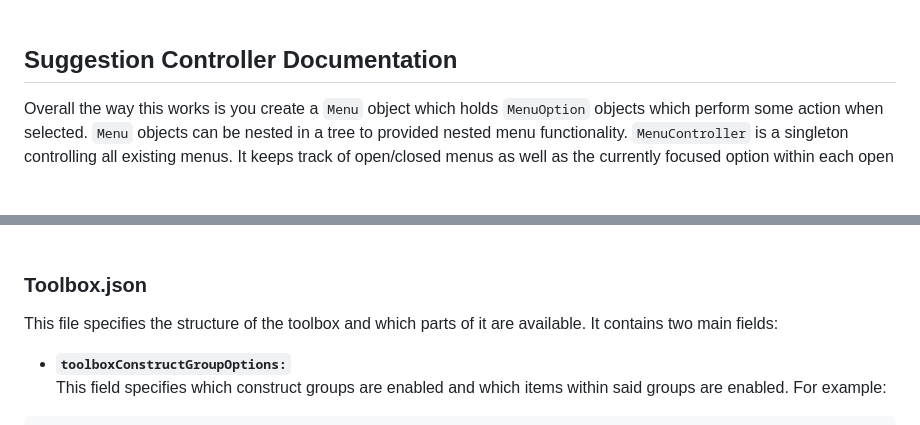
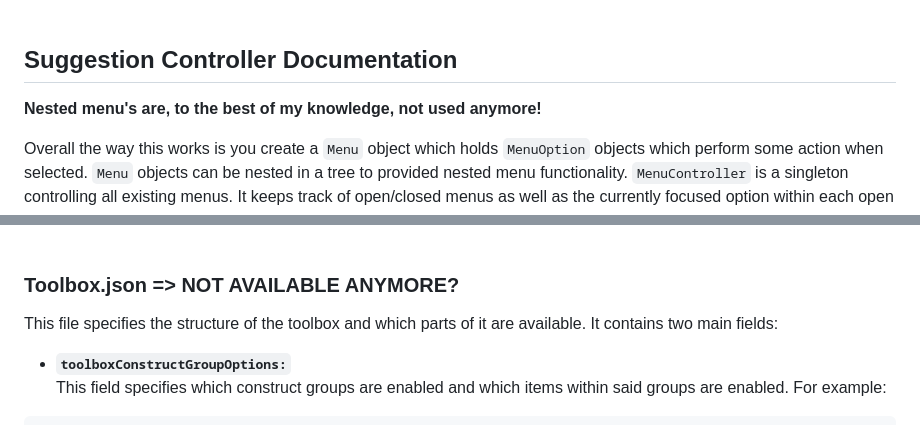
Before and after one commit to Arne-L/Web-based-structure-editor, a Markdown page: DOC.md, 2 parts joined by grey strips. Rendered like a GitHub page; blank space fills up the shorter version.

Commit message:
Small notes added to the docs

```diff
--- a/DOC.md
+++ b/DOC.md
@@ -44,6 +44,8 @@ This contains the old strings used for warning messages. Most of these are not u
 <br/>
 
 ## Suggestion Controller Documentation
+
+<b style="color: red;">Nested menu's are, to the best of my knowledge, not used anymore!</b>
 
 Overall the way this works is you create a `Menu` object which holds `MenuOption` objects which perform some action when selected. `Menu` objects can be nested in a tree to provided nested menu functionality. `MenuController` is a singleton controlling all existing menus. It keeps track of open/closed menus as well as the currently focused option within each open menu.
 
@@ -775,7 +777,7 @@ This file also contains a small class `ToolboxButton` with the specification of
 <br/>
 <br/>
 
-### Toolbox.json
+### Toolbox.json => NOT AVAILABLE ANYMORE?
 This file specifies the structure of the toolbox and which parts of it are available. It contains two main fields:<br/>
 
 * __`toolboxConstructGroupOptions:`__ <br/>
```
